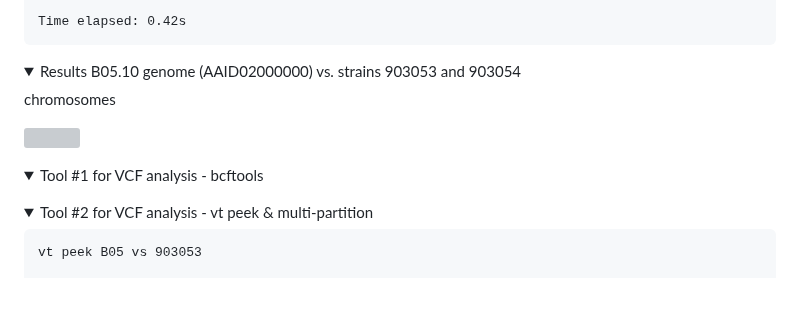
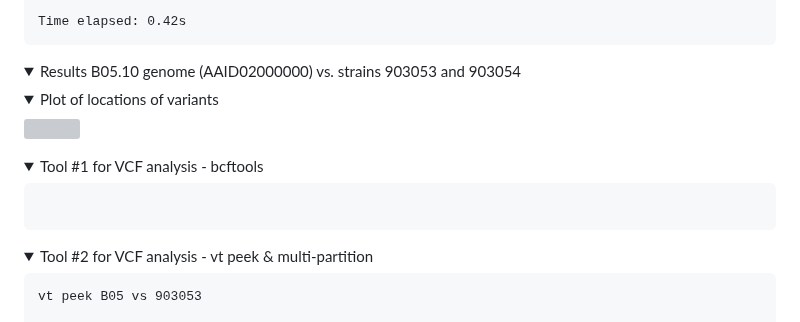
Before and after one commit to KseniaJuravel/Museomics_Fungi, a Markdown page: README.md, the part around one of its changes. Drawn GitHub-style; folded sections open; blank space fills up the shorter version; grey boxes are pictures that could not be loaded.

````diff
--- a/README.md
+++ b/README.md
@@ -417,14 +417,17 @@ Time elapsed: 0.42s
 <details>
 <summary>Results B05.10 genome (AAID02000000) vs. strains 903053 and 903054 </summary>
 
-chromosomes
+<details>
+<summary>Plot of locations of variants</summary>
 
 ![](https://github.com/KseniaJuravel/Ancient_Fungi/blob/main/VCF_output/B05NCBI_vs_B05Local/8293d5a8309d2e5b.png)
 
 <details>
 <summary>Tool #1 for VCF analysis - bcftools</summary>
 
+```
 
+```
 
  </details>
 
````
Also changed, not shown: other parts of README.md (+2 -3 lines).
